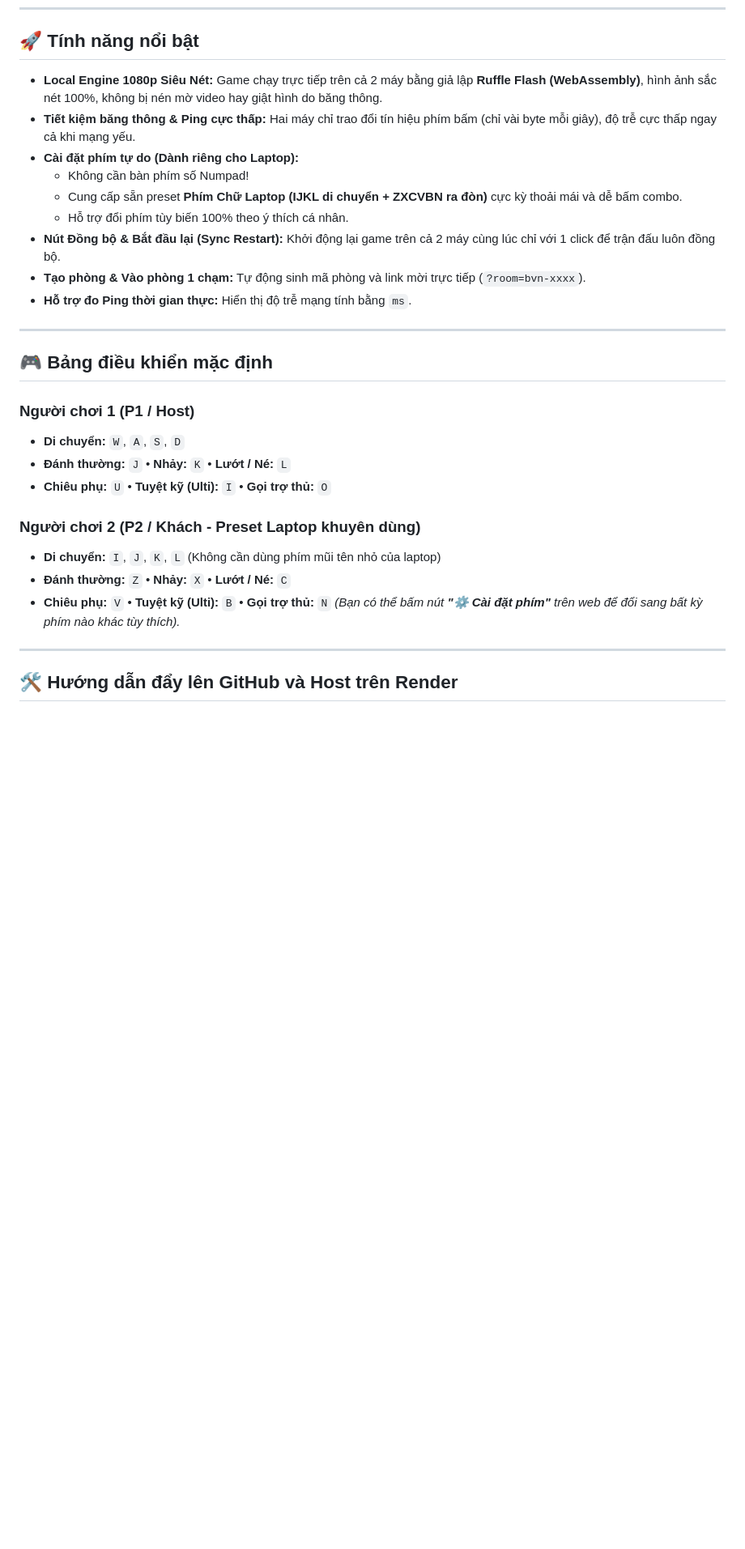
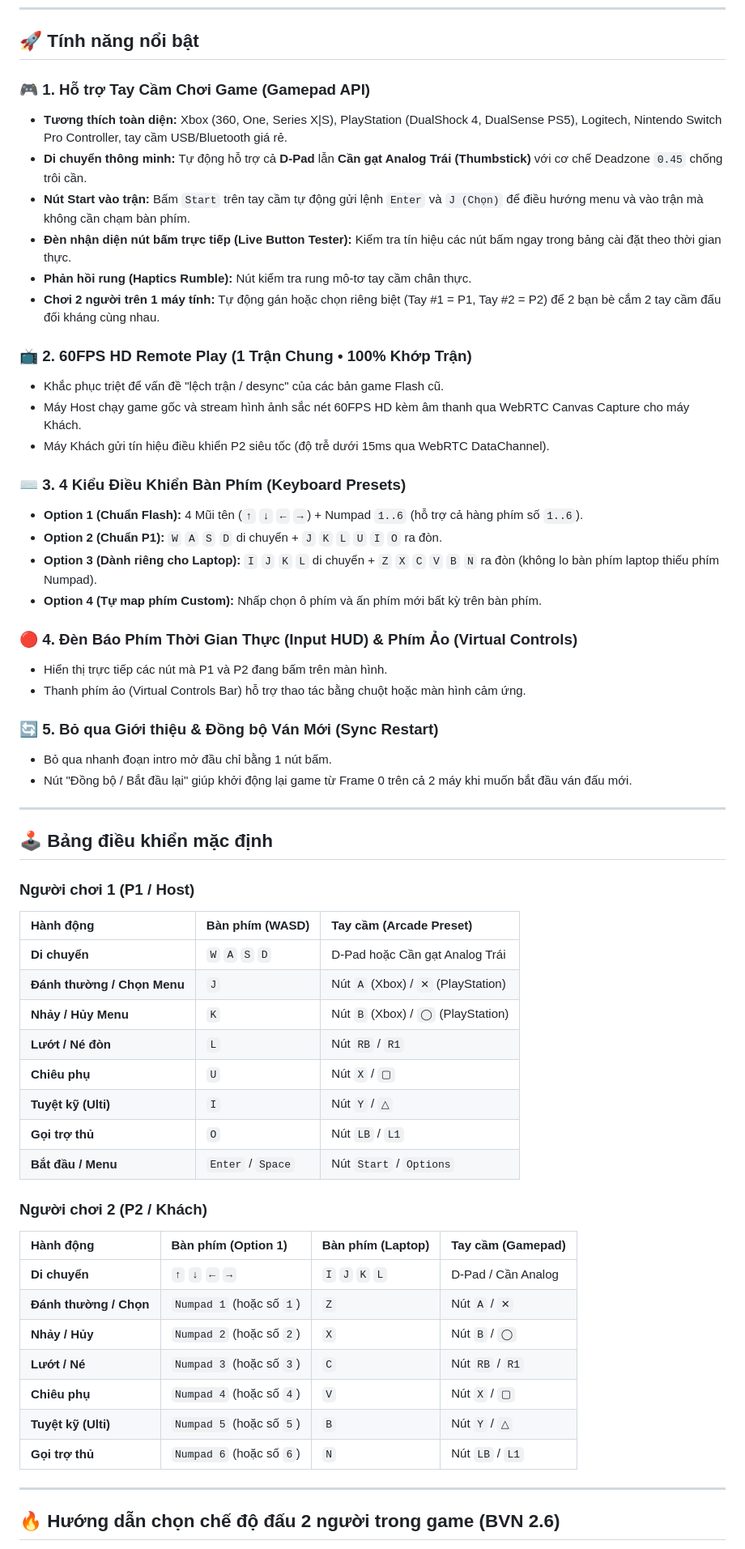
Before and after one commit to DuyOrbit/naruto-vs-bleach-online, a Markdown page: README.md, the part around one of its changes. Shown at 81% size. Drawn GitHub-style; blank space fills up the shorter version.

Commit message:
feat: add Gamepad controller support with live tester and update visual README with gameplay screenshots

```diff
--- a/README.md
+++ b/README.md
@@ -6,32 +42,61 @@ Trang web chơi game đối kháng **Bleach vs Naruto 2.6** trực tiếp trên
 
 ## 🚀 Tính năng nổi bật
 
-- **Local Engine 1080p Siêu Nét:** Game chạy trực tiếp trên cả 2 máy bằng giả lập **Ruffle Flash (WebAssembly)**, hình ảnh sắc nét 100%, không bị nén mờ video hay giật hình do băng thông.
-- **Tiết kiệm băng thông & Ping cực thấp:** Hai máy chỉ trao đổi tín hiệu phím bấm (chỉ vài byte mỗi giây), độ trễ cực thấp ngay cả khi mạng yếu.
-- **Cài đặt phím tự do (Dành riêng cho Laptop):**
-  - Không cần bàn phím số Numpad!
-  - Cung cấp sẵn preset **Phím Chữ Laptop (IJKL di chuyển + ZXCVBN ra đòn)** cực kỳ thoải mái và dễ bấm combo.
-  - Hỗ trợ đổi phím tùy biến 100% theo ý thích cá nhân.
-- **Nút Đồng bộ & Bắt đầu lại (Sync Restart):** Khởi động lại game trên cả 2 máy cùng lúc chỉ với 1 click để trận đấu luôn đồng bộ.
-- **Tạo phòng & Vào phòng 1 chạm:** Tự động sinh mã phòng và link mời trực tiếp (`?room=bvn-xxxx`).
-- **Hỗ trợ đo Ping thời gian thực:** Hiển thị độ trễ mạng tính bằng `ms`.
+### 🎮 1. Hỗ trợ Tay Cầm Chơi Game (Gamepad API)
+- **Tương thích toàn diện:** Xbox (360, One, Series X|S), PlayStation (DualShock 4, DualSense PS5), Logitech, Nintendo Switch Pro Controller, tay cầm USB/Bluetooth giá rẻ.
+- **Di chuyển thông minh:** Tự động hỗ trợ cả **D-Pad** lẫn **Cần gạt Analog Trái (Thumbstick)** với cơ chế Deadzone `0.45` chống trôi cần.
+- **Nút Start vào trận:** Bấm `Start` trên tay cầm tự động gửi lệnh `Enter` và `J (Chọn)` để điều hướng menu và vào trận mà không cần chạm bàn phím.
+- **Đèn nhận diện nút bấm trực tiếp (Live Button Tester):** Kiểm tra tín hiệu các nút bấm ngay trong bảng cài đặt theo thời gian thực.
+- **Phản hồi rung (Haptics Rumble):** Nút kiểm tra rung mô-tơ tay cầm chân thực.
+- **Chơi 2 người trên 1 máy tính:** Tự động gán hoặc chọn riêng biệt (Tay #1 = P1, Tay #2 = P2) để 2 bạn bè cắm 2 tay cầm đấu đối kháng cùng nhau.
+
+### 📺 2. 60FPS HD Remote Play (1 Trận Chung • 100% Khớp Trận)
+- Khắc phục triệt để vấn đề "lệch trận / desync" của các bản game Flash cũ.
+- Máy Host chạy game gốc và stream hình ảnh sắc nét 60FPS HD kèm âm thanh qua WebRTC Canvas Capture cho máy Khách.
+- Máy Khách gửi tín hiệu điều khiển P2 siêu tốc (độ trễ dưới 15ms qua WebRTC DataChannel).
+
+### ⌨️ 3. 4 Kiểu Điều Khiển Bàn Phím (Keyboard Presets)
+- **Option 1 (Chuẩn Flash):** 4 Mũi tên (`↑` `↓` `←` `→`) + Numpad `1..6` (hỗ trợ cả hàng phím số `1..6`).
+- **Option 2 (Chuẩn P1):** `W` `A` `S` `D` di chuyển + `J` `K` `L` `U` `I` `O` ra đòn.
+- **Option 3 (Dành riêng cho Laptop):** `I` `J` `K` `L` di chuyển + `Z` `X` `C` `V` `B` `N` ra đòn (không lo bàn phím laptop thiếu phím Numpad).
+- **Option 4 (Tự map phím Custom):** Nhấp chọn ô phím và ấn phím mới bất kỳ trên bàn phím.
+
+### 🔴 4. Đèn Báo Phím Thời Gian Thực (Input HUD) & Phím Ảo (Virtual Controls)
+- Hiển thị trực tiếp các nút mà P1 và P2 đang bấm trên màn hình.
+- Thanh phím ảo (Virtual Controls Bar) hỗ trợ thao tác bằng chuột hoặc màn hình cảm ứng.
+
+### 🔄 5. Bỏ qua Giới thiệu & Đồng bộ Ván Mới (Sync Restart)
+- Bỏ qua nhanh đoạn intro mở đầu chỉ bằng 1 nút bấm.
+- Nút "Đồng bộ / Bắt đầu lại" giúp khởi động lại game từ Frame 0 trên cả 2 máy khi muốn bắt đầu ván đấu mới.
 
 ---
 
-## 🎮 Bảng điều khiển mặc định
+## 🕹 Bảng điều khiển mặc định
 
 ### Người chơi 1 (P1 / Host)
-- **Di chuyển:** `W`, `A`, `S`, `D`
-- **Đánh thường:** `J` • **Nhảy:** `K` • **Lướt / Né:** `L`
-- **Chiêu phụ:** `U` • **Tuyệt kỹ (Ulti):** `I` • **Gọi trợ thủ:** `O`
+| Hành động | Bàn phím (WASD) | Tay cầm (Arcade Preset) |
+| :--- | :--- | :--- |
+| **Di chuyển** | `W` `A` `S` `D` | D-Pad hoặc Cần gạt Analog Trái |
+| **Đánh thường / Chọn Menu** | `J` | Nút `A` (Xbox) / `✕` (PlayStation) |
+| **Nhảy / Hủy Menu** | `K` | Nút `B` (Xbox) / `◯` (PlayStation) |
+| **Lướt / Né đòn** | `L` | Nút `RB` / `R1` |
+| **Chiêu phụ** | `U` | Nút `X` / `▢` |
+| **Tuyệt kỹ (Ulti)** | `I` | Nút `Y` / `△` |
+| **Gọi trợ thủ** | `O` | Nút `LB` / `L1` |
+| **Bắt đầu / Menu** | `Enter` / `Space` | Nút `Start` / `Options` |
 
-### Người chơi 2 (P2 / Khách - Preset Laptop khuyên dùng)
-- **Di chuyển:** `I`, `J`, `K`, `L` (Không cần dùng phím mũi tên nhỏ của laptop)
-- **Đánh thường:** `Z` • **Nhảy:** `X` • **Lướt / Né:** `C`
-- **Chiêu phụ:** `V` • **Tuyệt kỹ (Ulti):** `B` • **Gọi trợ thủ:** `N`
-*(Bạn có thể bấm nút **"⚙️ Cài đặt phím"** trên web để đổi sang bất kỳ phím nào khác tùy thích).*
+### Người chơi 2 (P2 / Khách)
+| Hành động | Bàn phím (Option 1) | Bàn phím (Laptop) | Tay cầm (Gamepad) |
+| :--- | :--- | :--- | :--- |
+| **Di chuyển** | `↑` `↓` `←` `→` | `I` `J` `K` `L` | D-Pad / Cần Analog |
+| **Đánh thường / Chọn** | `Numpad 1` (hoặc số `1`) | `Z` | Nút `A` / `✕` |
+| **Nhảy / Hủy** | `Numpad 2` (hoặc số `2`) | `X` | Nút `B` / `◯` |
+| **Lướt / Né** | `Numpad 3` (hoặc số `3`) | `C` | Nút `RB` / `R1` |
+| **Chiêu phụ** | `Numpad 4` (hoặc số `4`) | `V` | Nút `X` / `▢` |
+| **Tuyệt kỹ (Ulti)** | `Numpad 5` (hoặc số `5`) | `B` | Nút `Y` / `△` |
+| **Gọi trợ thủ** | `Numpad 6` (hoặc số `6`) | `N` | Nút `LB` / `L1` |
 
 ---
 
-## 🛠 Hướng dẫn đẩy lên GitHub và Host trên Render
+## 🔥 Hướng dẫn chọn chế độ đấu 2 người trong game (BVN 2.6)
 
```
Also changed, not shown: other parts of README.md (+76 -32 lines), screenshots/01_main_interface.png (added), screenshots/02_gamepad_settings.png (added), screenshots/03_keyboard_settings.png (added), screenshots/04_lobby_and_guide.png (added), 7 other files.
